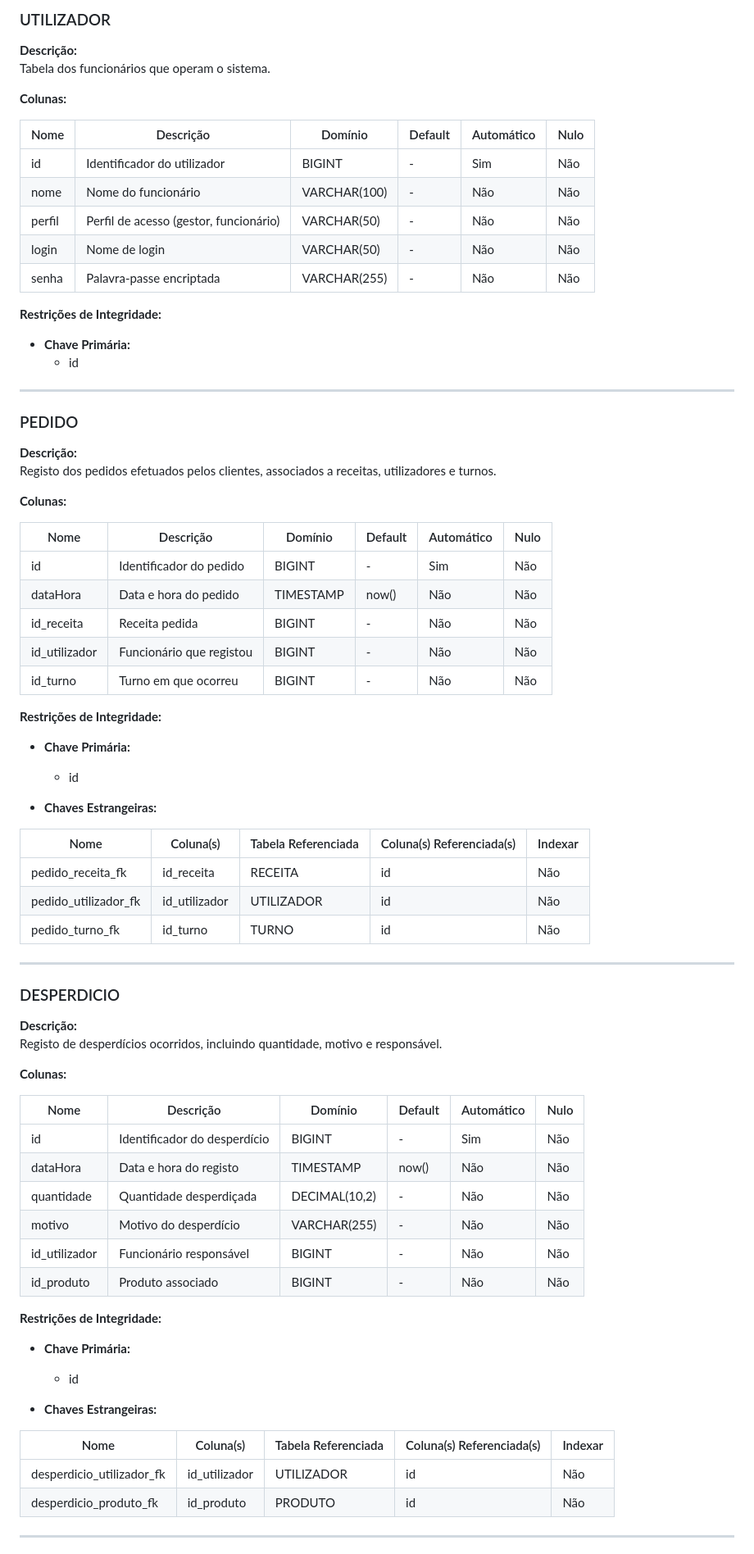
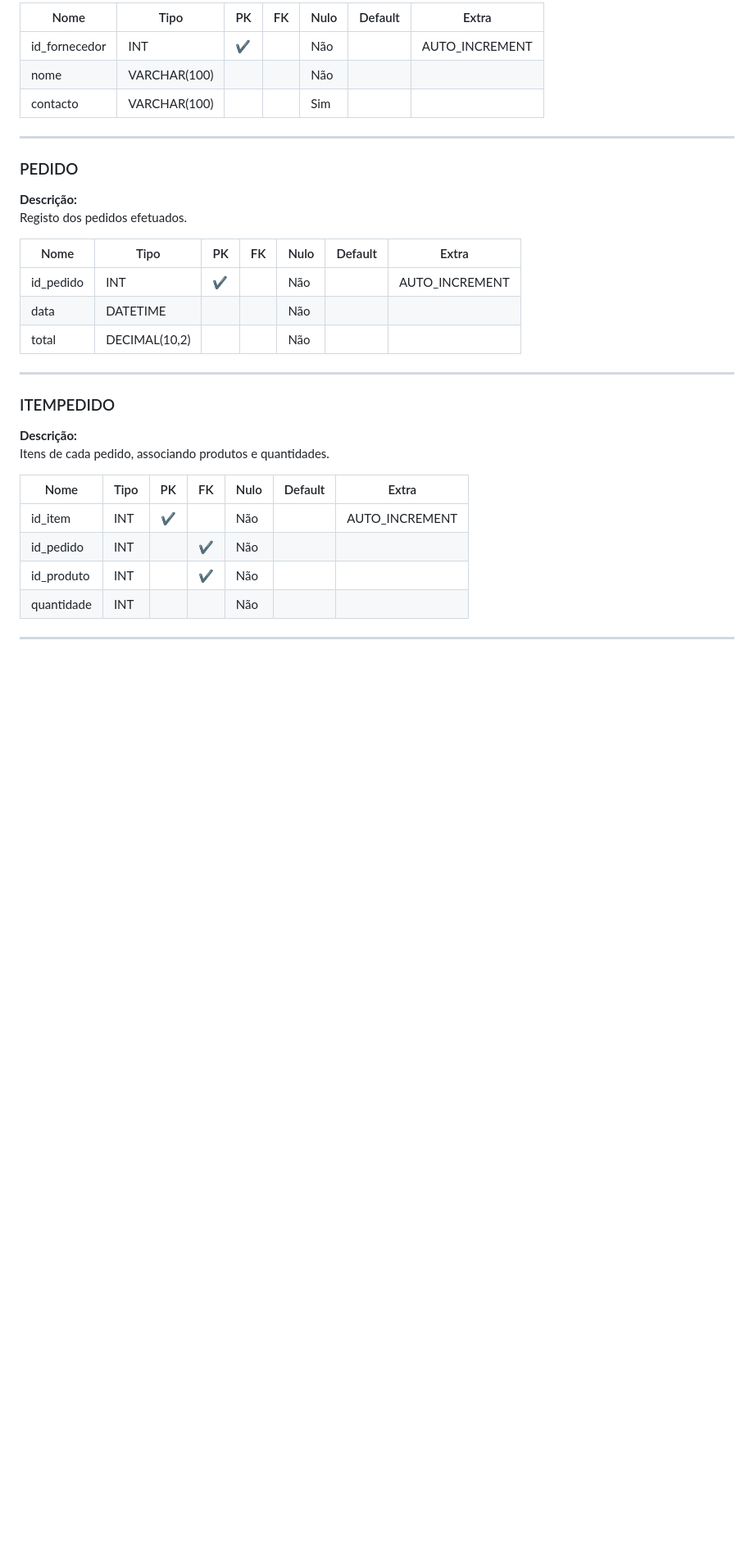
Before and after one commit to tcm24sibdg04/tcm24sibdg04, a Markdown page: docs/REBD/REBD04.md, the part around one of its changes. Shown at 82% size. Drawn GitHub-style; blank space fills up the shorter version.

```diff
--- a/docs/REBD/REBD04.md
+++ b/docs/REBD/REBD04.md
@@ -67,82 +46,35 @@ Tabela que representa as receitas das bebidas, associando o nome e descrição.
-### UTILIZADOR
-
-**Descrição:**
-Tabela dos funcionários que operam o sistema.
-
-**Colunas:**
-
-| Nome    | Descrição                  | Domínio      | Default | Automático | Nulo |
-|---------|----------------------------|--------------|---------|------------|------|
-| id      | Identificador do utilizador| BIGINT       | -       | Sim        | Não  |
-| nome    | Nome do funcionário        | VARCHAR(100) | -       | Não        | Não  |
-| perfil  | Perfil de acesso (gestor, funcionário) | VARCHAR(50) | - | Não | Não |
-| login   | Nome de login              | VARCHAR(50)  | -       | Não        | Não  |
-| senha   | Palavra-passe encriptada   | VARCHAR(255) | -       | Não        | Não  |
-
-**Restrições de Integridade:**
-
-- **Chave Primária:**
-  - id
+| Nome           | Tipo           | PK | FK | Nulo | Default | Extra         |
+|----------------|----------------|----|----|------|---------|---------------|
+| id_fornecedor  | INT            | ✔  |    | Não  |         | AUTO_INCREMENT|
+| nome           | VARCHAR(100)   |    |    | Não  |         |               |
+| contacto       | VARCHAR(100)   |    |    | Sim  |         |               |
 
 ---
 
 ### PEDIDO
 
 **Descrição:**
-Registo dos pedidos efetuados pelos clientes, associados a receitas, utilizadores e turnos.
+Registo dos pedidos efetuados.
 
-**Colunas:**
-
-| Nome       | Descrição              | Domínio    | Default | Automático | Nulo |
-|------------|------------------------|------------|---------|------------|------|
-| id         | Identificador do pedido| BIGINT     | -       | Sim        | Não  |
-| dataHora   | Data e hora do pedido  | TIMESTAMP  | now()   | Não        | Não  |
-| id_receita | Receita pedida         | BIGINT     | -       | Não        | Não  |
-| id_utilizador | Funcionário que registou | BIGINT  | -       | Não        | Não  |
-| id_turno   | Turno em que ocorreu   | BIGINT     | -       | Não        | Não  |
-
-**Restrições de Integridade:**
-
-- **Chave Primária:**
-  - id
-
-- **Chaves Estrangeiras:**
-
-| Nome                | Coluna(s)       | Tabela Referenciada | Coluna(s) Referenciada(s) | Indexar |
-|---------------------|-----------------|---------------------|---------------------------|---------|
-| pedido_receita_fk   | id_receita       | RECEITA             | id                        | Não     |
-| pedido_utilizador_fk| id_utilizador    | UTILIZADOR          | id                        | Não     |
-| pedido_turno_fk     | id_turno        | TURNO               | id                        | Não     |
+| Nome           | Tipo           | PK | FK | Nulo | Default | Extra         |
+|----------------|----------------|----|----|------|---------|---------------|
+| id_pedido      | INT            | ✔  |    | Não  |         | AUTO_INCREMENT|
+| data           | DATETIME       |    |    | Não  |         |               |
+| total          | DECIMAL(10,2)  |    |    | Não  |         |               |
 
 ---
 
-### DESPERDICIO
+### ITEMPEDIDO
 
 **Descrição:**
-Registo de desperdícios ocorridos, incluindo quantidade, motivo e responsável.
+Itens de cada pedido, associando produtos e quantidades.
 
-**Colunas:**
-
-| Nome        | Descrição                   | Domínio      | Default | Automático | Nulo |
-|-------------|-----------------------------|--------------|---------|------------|------|
-| id          | Identificador do desperdício| BIGINT       | -       | Sim        | Não  |
-| dataHora    | Data e hora do registo      | TIMESTAMP    | now()   | Não        | Não  |
-| quantidade  | Quantidade desperdiçada     | DECIMAL(10,2)| -       | Não        | Não  |
-| motivo      | Motivo do desperdício       | VARCHAR(255) | -       | Não        | Não  |
-| id_utilizador | Funcionário responsável    | BIGINT       | -       | Não        | Não  |
-| id_produto  | Produto associado           | BIGINT       | -       | Não        | Não  |
-
-**Restrições de Integridade:**
-
-- **Chave Primária:**
-  - id
-
-- **Chaves Estrangeiras:**
-
-| Nome                | Coluna(s)       | Tabela Referenciada | Coluna(s) Referenciada(s) | Indexar |
-|---------------------|-----------------|---------------------|---------------------------|---------|
-| desperdicio_utilizador_fk | id_utilizador | UTILIZADOR          | id                        | Não     |
-| desperdicio_produto_fk    | id_produto    | PRODUTO             | id                        | Não     |
+| Nome           | Tipo           | PK | FK | Nulo | Default | Extra         |
+|----------------|----------------|----|----|------|---------|---------------|
+| id_item        | INT            | ✔  |    | Não  |         | AUTO_INCREMENT|
+| id_pedido      | INT            |    | ✔  | Não  |         |               |
+| id_produto     | INT            |    | ✔  | Não  |         |               |
+| quantidade     | INT            |    |    | Não  |         |               |
 
 ---
 
```
Also changed, not shown: other parts of docs/REBD/REBD04.md (+83 -142 lines).
